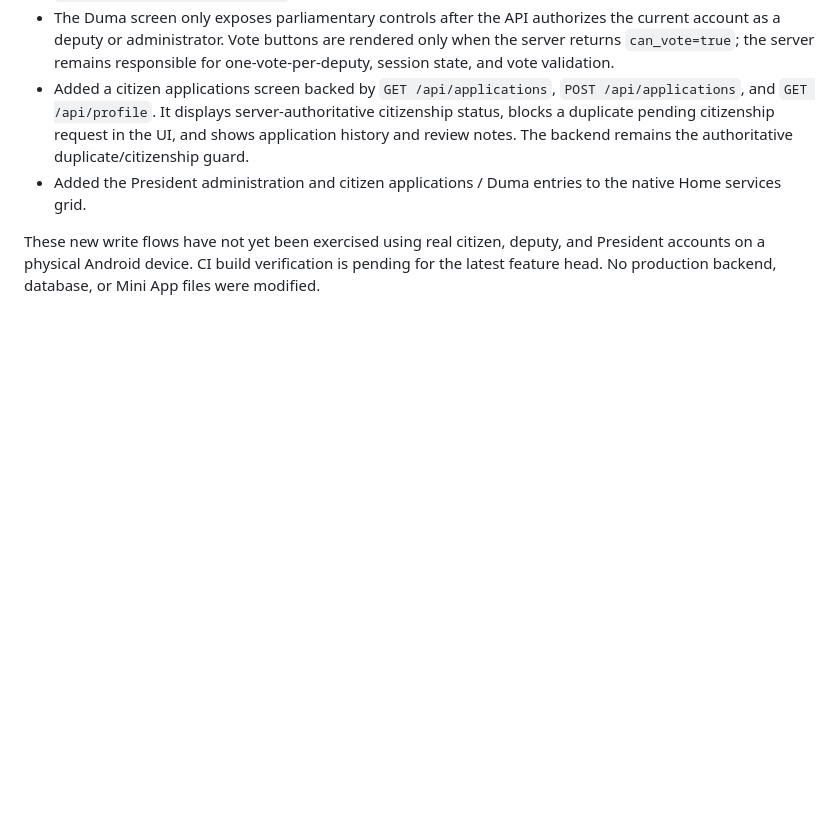
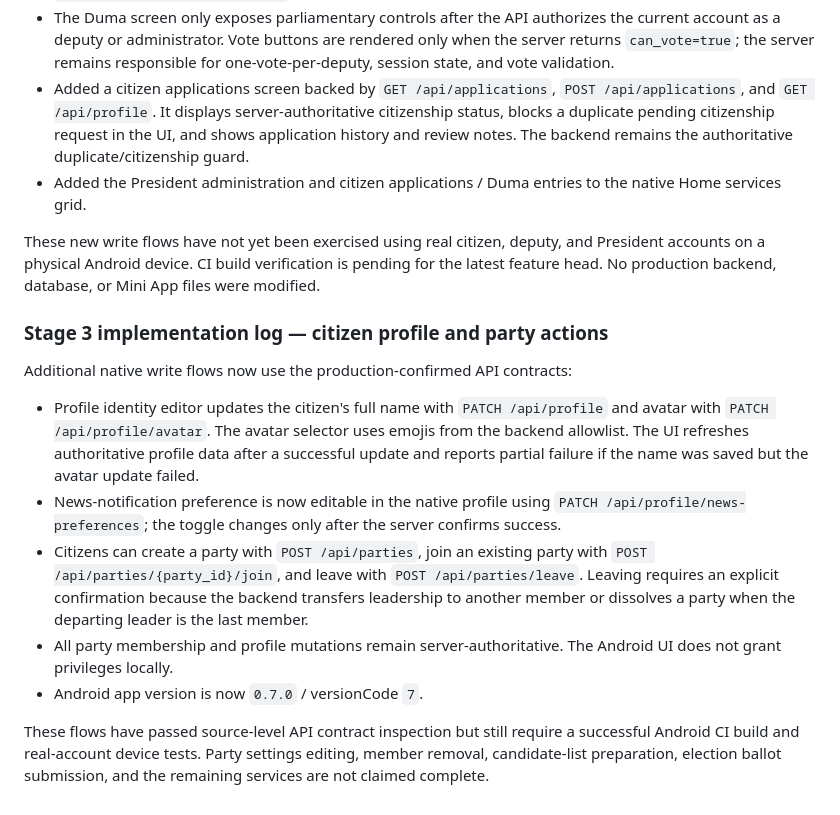
Before and after one commit to NikolasConnor/dkd-miniapp, a Markdown page: docs/ANDROID-ARCHITECTURE-AUDIT.md, the part around the change. GitHub-like rendering; blank space fills up the shorter version.

Commit message:
Document native citizen profile and party actions

```diff
--- a/docs/ANDROID-ARCHITECTURE-AUDIT.md
+++ b/docs/ANDROID-ARCHITECTURE-AUDIT.md
@@ -303,3 +303,16 @@ The screen is linked from the Home government services. These operations have no
 - Added the President administration and citizen applications / Duma entries to the native Home services grid.
 
 These new write flows have not yet been exercised using real citizen, deputy, and President accounts on a physical Android device. CI build verification is pending for the latest feature head. No production backend, database, or Mini App files were modified.
+
+
+### Stage 3 implementation log — citizen profile and party actions
+
+Additional native write flows now use the production-confirmed API contracts:
+
+- Profile identity editor updates the citizen's full name with `PATCH /api/profile` and avatar with `PATCH /api/profile/avatar`. The avatar selector uses emojis from the backend allowlist. The UI refreshes authoritative profile data after a successful update and reports partial failure if the name was saved but the avatar update failed.
+- News-notification preference is now editable in the native profile using `PATCH /api/profile/news-preferences`; the toggle changes only after the server confirms success.
+- Citizens can create a party with `POST /api/parties`, join an existing party with `POST /api/parties/{party_id}/join`, and leave with `POST /api/parties/leave`. Leaving requires an explicit confirmation because the backend transfers leadership to another member or dissolves a party when the departing leader is the last member.
+- All party membership and profile mutations remain server-authoritative. The Android UI does not grant privileges locally.
+- Android app version is now `0.7.0` / versionCode `7`.
+
+These flows have passed source-level API contract inspection but still require a successful Android CI build and real-account device tests. Party settings editing, member removal, candidate-list preparation, election ballot submission, and the remaining services are not claimed complete.
```
